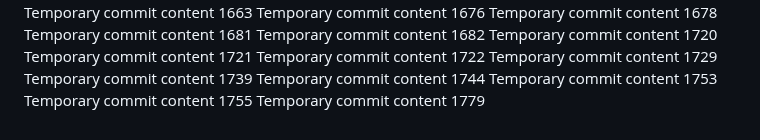
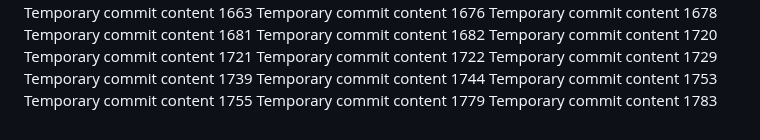
Before and after one commit to codedprocessing/fog, a Markdown page: edt/readme.md, the part around the change. GitHub-like rendering.

Commit message:
Updated README with new features

```diff
--- a/edt/readme.md
+++ b/edt/readme.md
@@ -154,3 +154,4 @@ Temporary commit content 1744
 Temporary commit content 1753
 Temporary commit content 1755
 Temporary commit content 1779
+Temporary commit content 1783
```
